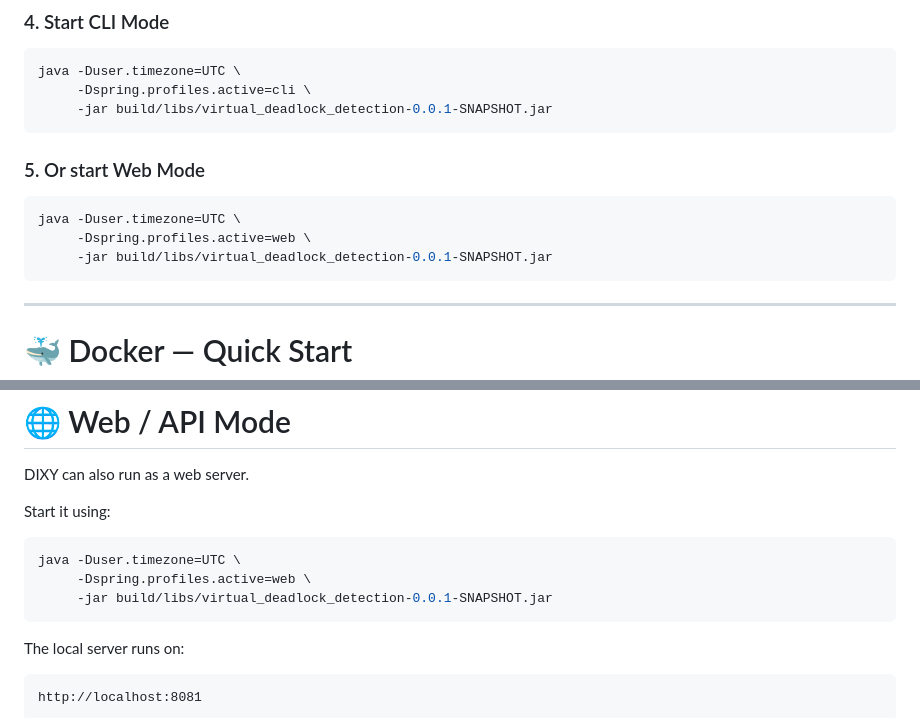
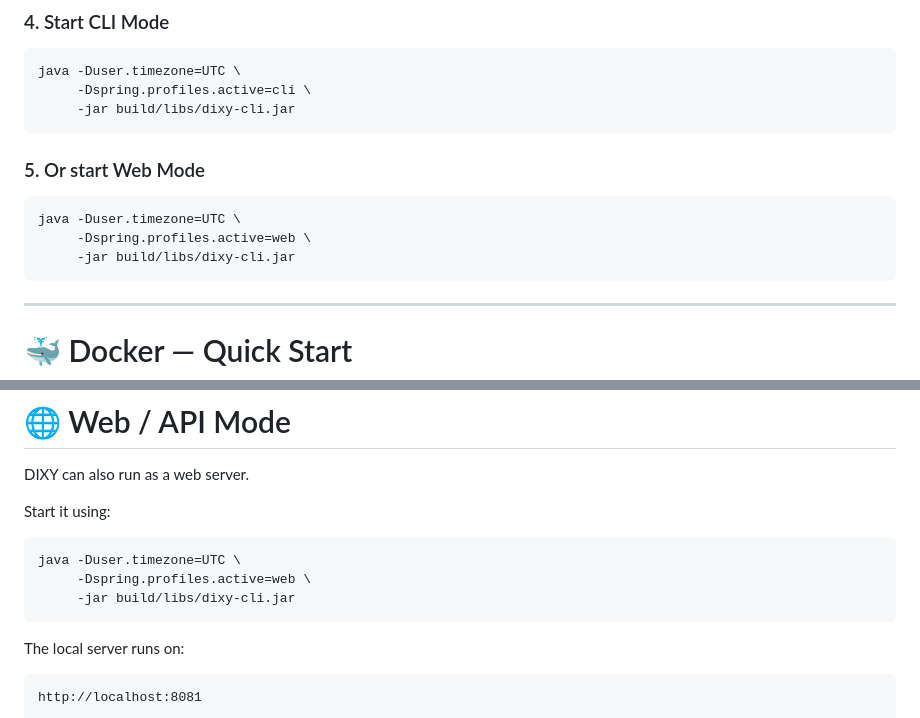
Before and after one commit to roy-gunjan743/DIXY, a Markdown page: README.md, 2 parts joined by grey strips. Rendered like a GitHub page.

Commit message:
build/libs changes

````diff
--- a/README.md
+++ b/README.md
@@ -240,7 +240,7 @@ docker compose up -d postgres redis
 ```bash
 java -Duser.timezone=UTC \
      -Dspring.profiles.active=cli \
-     -jar build/libs/virtual_deadlock_detection-0.0.1-SNAPSHOT.jar
+     -jar build/libs/dixy-cli.jar
 ```
 
 ### 5. Or start Web Mode
@@ -248,7 +248,7 @@ java -Duser.timezone=UTC \
 ```bash
 java -Duser.timezone=UTC \
      -Dspring.profiles.active=web \
-     -jar build/libs/virtual_deadlock_detection-0.0.1-SNAPSHOT.jar
+     -jar build/libs/dixy-cli.jar
 ```
 
 ---
@@ -355,7 +355,7 @@ Start it using:
 ```bash
 java -Duser.timezone=UTC \
      -Dspring.profiles.active=web \
-     -jar build/libs/virtual_deadlock_detection-0.0.1-SNAPSHOT.jar
+     -jar build/libs/dixy-cli.jar
 ```
 
 The local server runs on:
````
